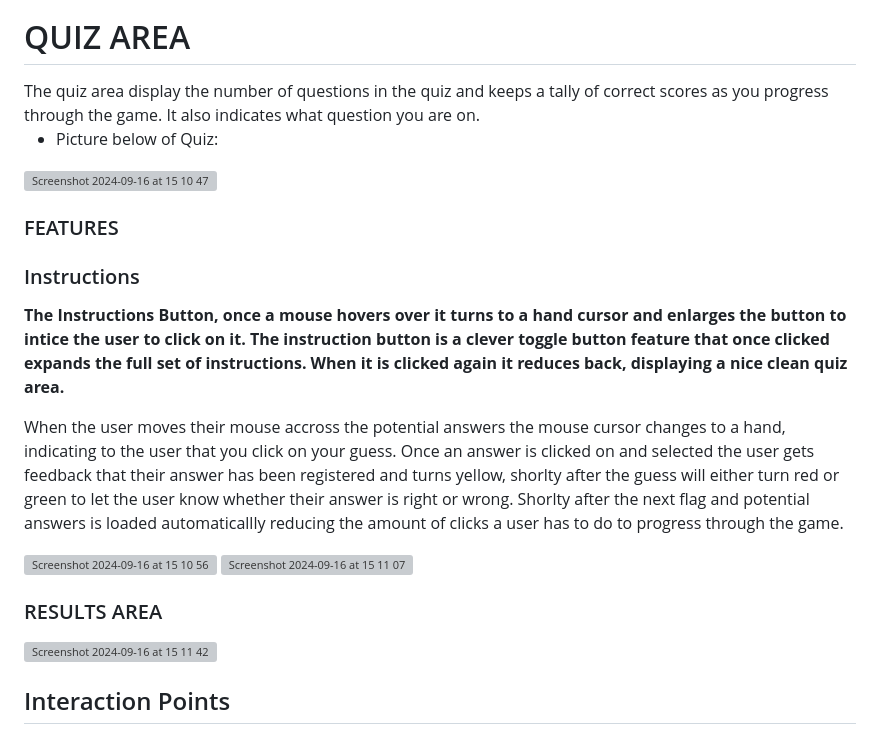
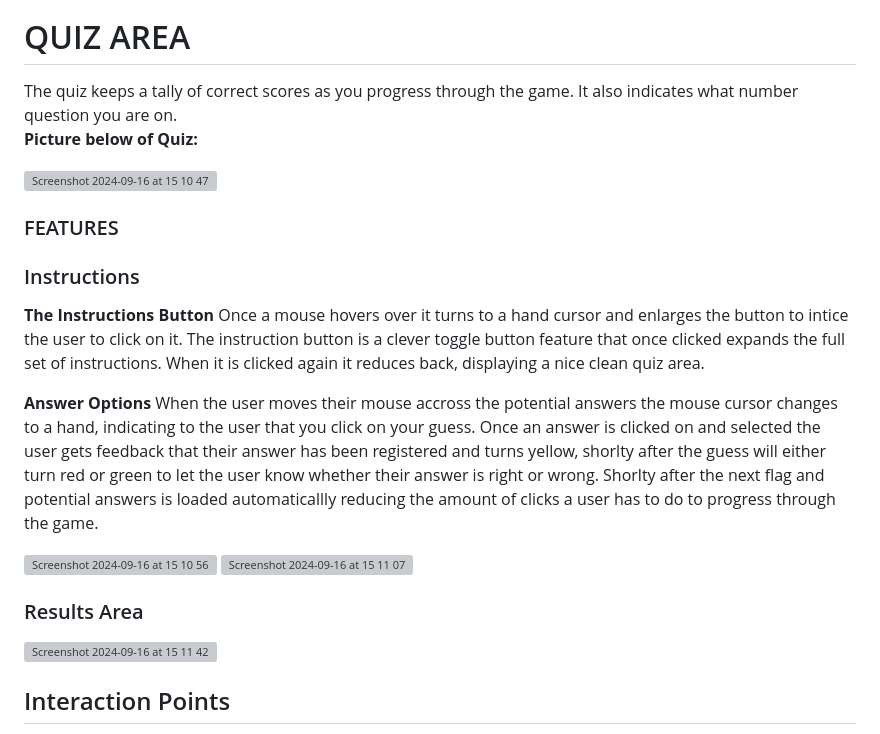
Before and after one commit to Viki-coding/Guess-the-Flag-Quiz, a Markdown page: README.md, the part around the change. GitHub-like rendering; grey boxes are pictures that could not be loaded.

Commit message:
Fix some spelling erros README.md

```diff
--- a/README.md
+++ b/README.md
@@ -71,9 +71,9 @@ Picture below of WIREFRAMES
 
 
 <h1>QUIZ AREA</h1>
-The quiz area display the number of questions in the quiz and keeps a  tally of correct scores as you progress through the game. It also indicates what question you are on.
+The quiz keeps a  tally of correct scores as you progress through the game. It also indicates what number question you are on.
 
-* Picture below of Quiz:
+<b>Picture below of Quiz:</b>
 
 <img width="1187" alt="Screenshot 2024-09-16 at 15 10 47" src="https://github.com/user-attachments/assets/7a11e7ee-f66f-4887-8f38-110247663953">
 
@@ -81,8 +81,10 @@ The quiz area display the number of questions in the quiz and keeps a  tally of
 
 <h3>Instructions</h3>
 
-<b>The Instructions Button, once a mouse hovers over it turns to a hand cursor and enlarges the button to intice the user to click on it.  The instruction button is a clever toggle button feature that once clicked expands the full set of instructions.  When it is clicked again it reduces back, displaying a nice clean quiz area.</b>
+<b>The Instructions Button </b>
+Once a mouse hovers over it turns to a hand cursor and enlarges the button to intice the user to click on it.  The instruction button is a clever toggle button feature that once clicked expands the full set of instructions.  When it is clicked again it reduces back, displaying a nice clean quiz area.
 
+<b>Answer Options</b>
 When the user moves their mouse accross the potential answers the mouse cursor changes to a hand, indicating to the user that you click on your guess. Once an answer is clicked on and selected the user gets feedback that their answer has been registered and turns yellow, shorlty after the guess will either turn red or green to let the user know whether their answer is right or wrong.  Shorlty after the next flag and potential answers is loaded automaticallly reducing the amount of clicks a user has to do to progress through the game.
 
 
@@ -91,7 +93,7 @@ When the user moves their mouse accross the potential answers the mouse cursor c
 
 <img width="500" alt="Screenshot 2024-09-16 at 15 11 07" src="https://github.com/user-attachments/assets/166f8dd1-e6ae-461f-a98f-7d94a3abd6a8">
 
-<h3>RESULTS AREA</h3>
+<h3>Results Area</h3>
 
 <img width="900" alt="Screenshot 2024-09-16 at 15 11 42" src="https://github.com/user-attachments/assets/93372ab6-c503-43ae-87fd-ee05248584ad">
 
```
